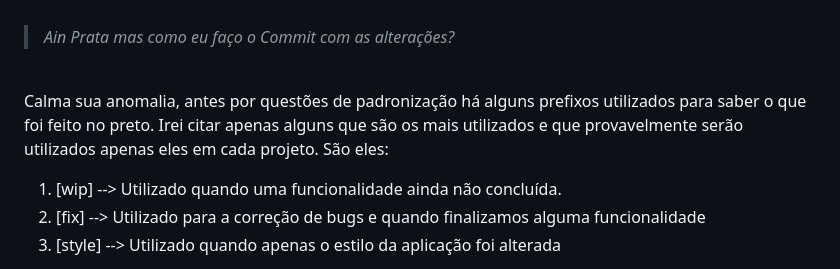
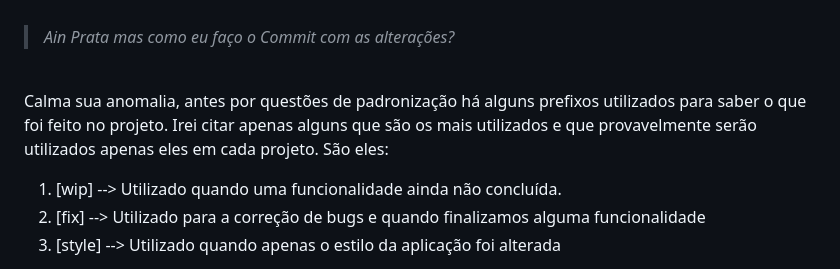
Before and after one commit to GabrielPrata/projetoDiegao, a Markdown page: README.md, the part around the change. Rendered like a GitHub page.

Commit message:
Atualizar o README.md

```diff
--- a/README.md
+++ b/README.md
@@ -107,7 +107,7 @@ Irei dividir esta sessão em alguns tópicos, são eles:
   <blockquote><em>Ain Prata mas como eu faço o Commit com as alterações?</em></blockquote>
   <br>
 
-  Calma sua anomalia, antes por questões de padronização há alguns prefixos utilizados para saber o que foi feito no preto. Irei citar apenas alguns que são os mais utilizados e que provavelmente serão utilizados apenas eles em cada projeto. São eles:
+  Calma sua anomalia, antes por questões de padronização há alguns prefixos utilizados para saber o que foi feito no projeto. Irei citar apenas alguns que são os mais utilizados e que provavelmente serão utilizados apenas eles em cada projeto. São eles:
   <ol>
     <li>[wip] --> Utilizado quando uma funcionalidade ainda não concluída.</li>
     <li>[fix] --> Utilizado para a correção de bugs e quando finalizamos alguma funcionalidade</li>
```
